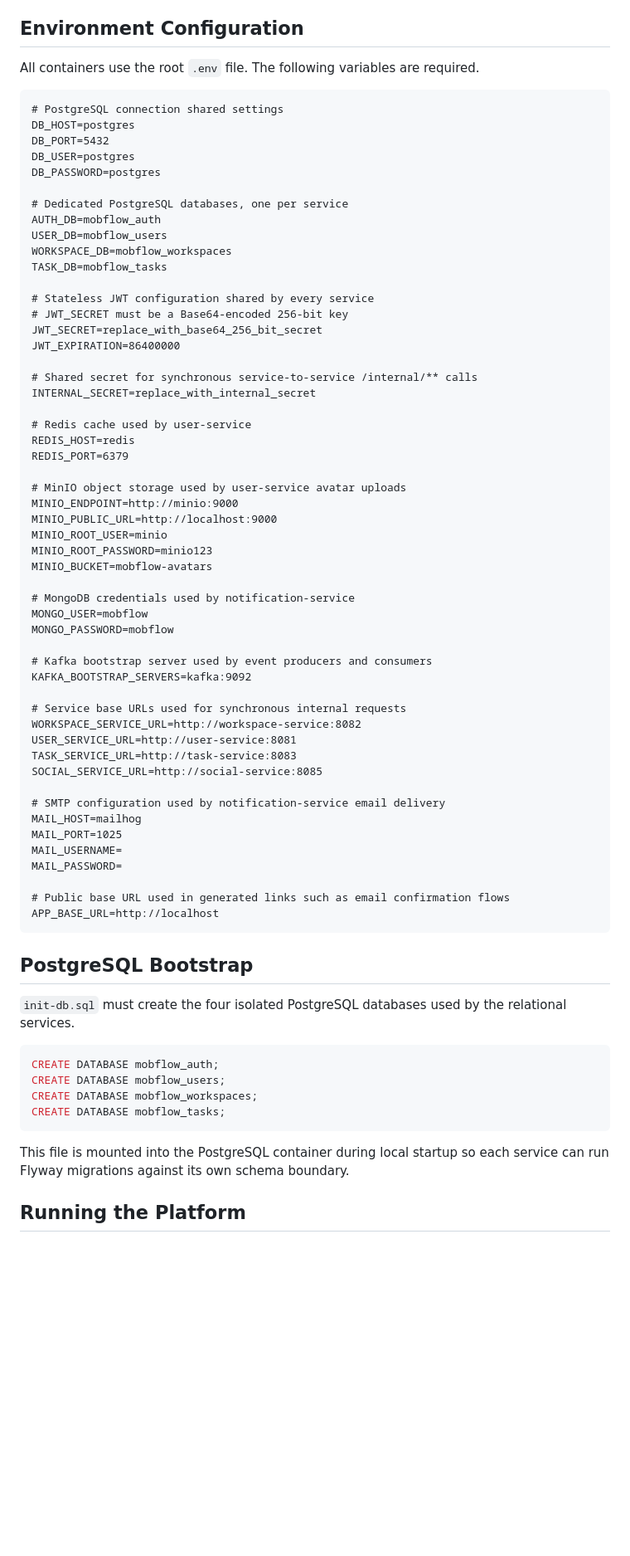
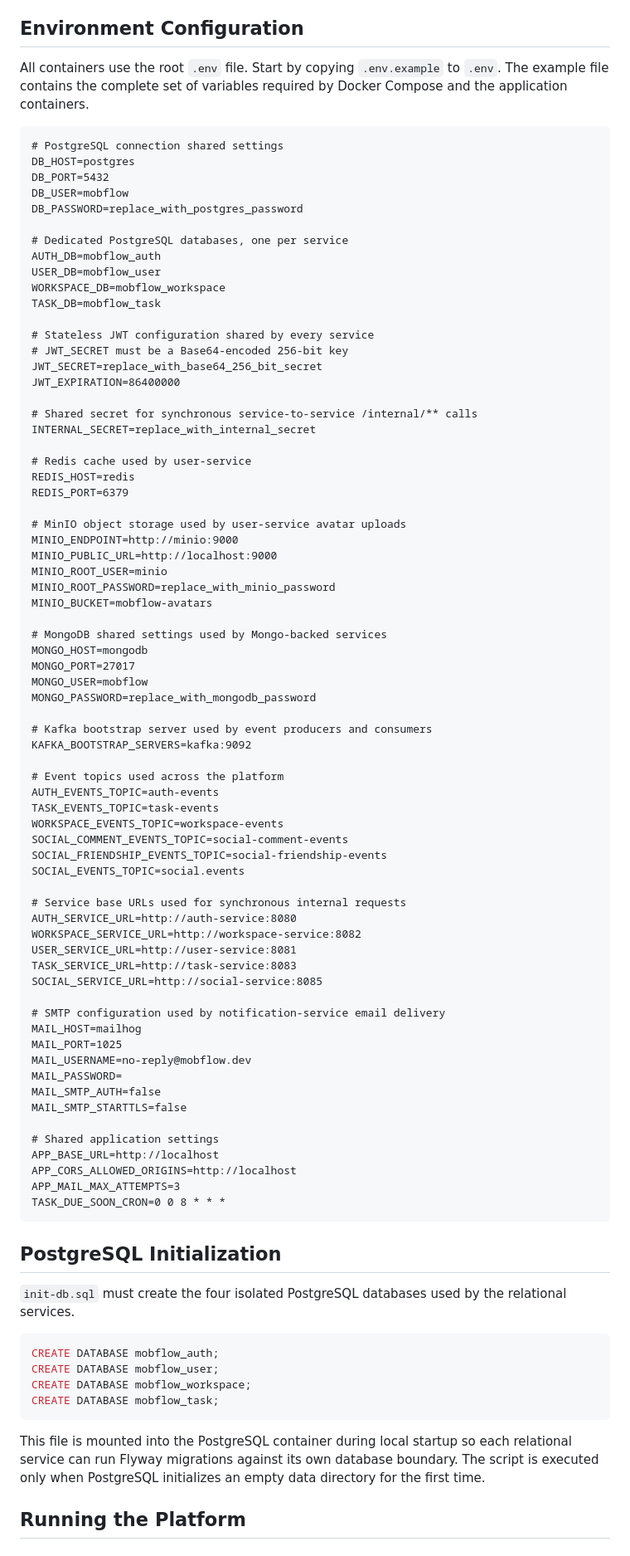
Before and after one commit to sidhantpande/Collabrix, a Markdown page: README.md, the part around one of its changes. Shown at 83% size. Drawn GitHub-style; blank space fills up the shorter version.

Commit message:
docs(readme): clarify local setup flow

````diff
--- a/README.md
+++ b/README.md
@@ -110,20 +111,20 @@ If you want to work on the Angular frontend outside Docker, use Node.js `20.19+`
 
 ## Environment Configuration
 
-All containers use the root `.env` file. The following variables are required.
+All containers use the root `.env` file. Start by copying `.env.example` to `.env`. The example file contains the complete set of variables required by Docker Compose and the application containers.
 
 ```dotenv
 # PostgreSQL connection shared settings
 DB_HOST=postgres
 DB_PORT=5432
-DB_USER=postgres
-DB_PASSWORD=postgres
+DB_USER=mobflow
+DB_PASSWORD=replace_with_postgres_password
 
 # Dedicated PostgreSQL databases, one per service
 AUTH_DB=mobflow_auth
-USER_DB=mobflow_users
-WORKSPACE_DB=mobflow_workspaces
-TASK_DB=mobflow_tasks
+USER_DB=mobflow_user
+WORKSPACE_DB=mobflow_workspace
+TASK_DB=mobflow_task
 
 # Stateless JWT configuration shared by every service
 # JWT_SECRET must be a Base64-encoded 256-bit key
@@ -141,17 +142,28 @@ REDIS_PORT=6379
 MINIO_ENDPOINT=http://minio:9000
 MINIO_PUBLIC_URL=http://localhost:9000
 MINIO_ROOT_USER=minio
-MINIO_ROOT_PASSWORD=minio123
+MINIO_ROOT_PASSWORD=replace_with_minio_password
 MINIO_BUCKET=mobflow-avatars
 
-# MongoDB credentials used by notification-service
+# MongoDB shared settings used by Mongo-backed services
+MONGO_HOST=mongodb
+MONGO_PORT=27017
 MONGO_USER=mobflow
-MONGO_PASSWORD=mobflow
+MONGO_PASSWORD=replace_with_mongodb_password
 
 # Kafka bootstrap server used by event producers and consumers
 KAFKA_BOOTSTRAP_SERVERS=kafka:9092
 
+# Event topics used across the platform
+AUTH_EVENTS_TOPIC=auth-events
+TASK_EVENTS_TOPIC=task-events
+WORKSPACE_EVENTS_TOPIC=workspace-events
+SOCIAL_COMMENT_EVENTS_TOPIC=social-comment-events
+SOCIAL_FRIENDSHIP_EVENTS_TOPIC=social-friendship-events
+SOCIAL_EVENTS_TOPIC=social.events
+
 # Service base URLs used for synchronous internal requests
+AUTH_SERVICE_URL=http://auth-service:8080
 WORKSPACE_SERVICE_URL=http://workspace-service:8082
 USER_SERVICE_URL=http://user-service:8081
 TASK_SERVICE_URL=http://task-service:8083
@@ -160,25 +172,30 @@ SOCIAL_SERVICE_URL=http://social-service:8085
 # SMTP configuration used by notification-service email delivery
 MAIL_HOST=mailhog
 MAIL_PORT=1025
-MAIL_USERNAME=
+MAIL_USERNAME=no-reply@mobflow.dev
 MAIL_PASSWORD=
+MAIL_SMTP_AUTH=false
+MAIL_SMTP_STARTTLS=false
 
-# Public base URL used in generated links such as email confirmation flows
+# Shared application settings
 APP_BASE_URL=http://localhost
+APP_CORS_ALLOWED_ORIGINS=http://localhost
+APP_MAIL_MAX_ATTEMPTS=3
+TASK_DUE_SOON_CRON=0 0 8 * * *
 ```
 
-## PostgreSQL Bootstrap
+## PostgreSQL Initialization
 
 `init-db.sql` must create the four isolated PostgreSQL databases used by the relational services.
 
 ```sql
 CREATE DATABASE mobflow_auth;
-CREATE DATABASE mobflow_users;
-CREATE DATABASE mobflow_workspaces;
-CREATE DATABASE mobflow_tasks;
+CREATE DATABASE mobflow_user;
+CREATE DATABASE mobflow_workspace;
+CREATE DATABASE mobflow_task;
 ```
 
-This file is mounted into the PostgreSQL container during local startup so each service can run Flyway migrations against its own schema boundary.
+This file is mounted into the PostgreSQL container during local startup so each relational service can run Flyway migrations against its own database boundary. The script is executed only when PostgreSQL initializes an empty data directory for the first time.
 
 ## Running the Platform
 
````
Also changed, not shown: other parts of README.md (+58 -9 lines).
